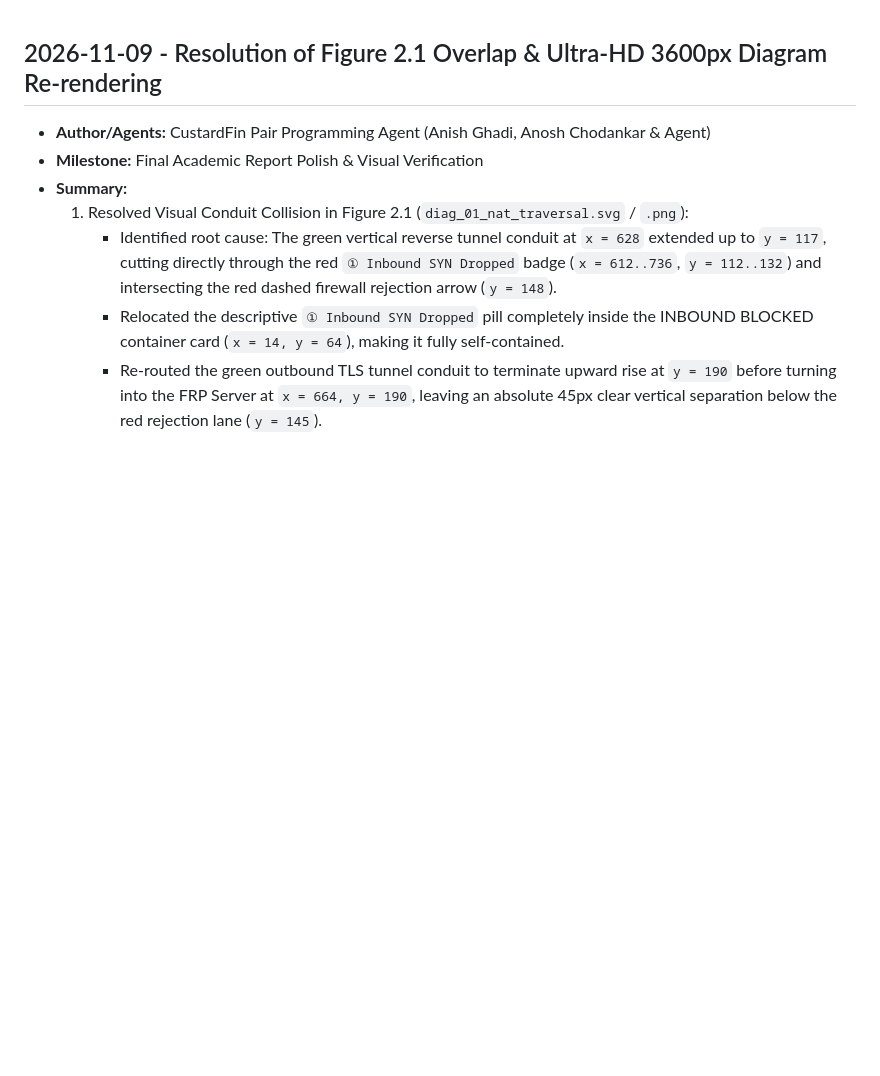
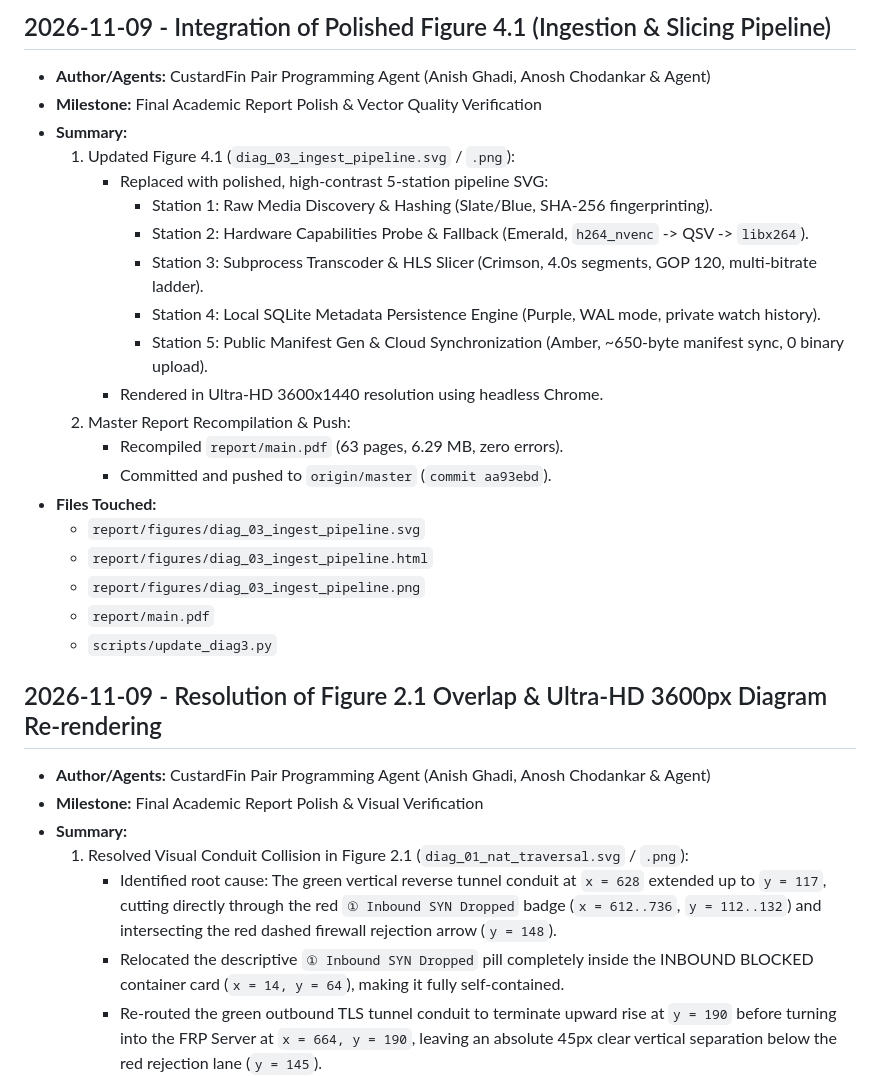
Before and after one commit to Anosh26/Custard-Fin, a Markdown page: docs/context/SESSION_LOG.md, the part around the change. Drawn GitHub-style; blank space fills up the shorter version.

Commit message:
docs(context): document Figure 4.1 pipeline diagram integration

```diff
--- a/docs/context/SESSION_LOG.md
+++ b/docs/context/SESSION_LOG.md
@@ -1,3 +1,25 @@
+## 2026-11-09 - Integration of Polished Figure 4.1 (Ingestion & Slicing Pipeline)
+- **Author/Agents:** CustardFin Pair Programming Agent (Anish Ghadi, Anosh Chodankar & Agent)
+- **Milestone:** Final Academic Report Polish & Vector Quality Verification
+- **Summary:**
+  1. Updated Figure 4.1 (`diag_03_ingest_pipeline.svg` / `.png`):
+     - Replaced with polished, high-contrast 5-station pipeline SVG:
+       - Station 1: Raw Media Discovery & Hashing (Slate/Blue, SHA-256 fingerprinting).
+       - Station 2: Hardware Capabilities Probe & Fallback (Emerald, `h264_nvenc` -> QSV -> `libx264`).
+       - Station 3: Subprocess Transcoder & HLS Slicer (Crimson, 4.0s segments, GOP 120, multi-bitrate ladder).
+       - Station 4: Local SQLite Metadata Persistence Engine (Purple, WAL mode, private watch history).
+       - Station 5: Public Manifest Gen & Cloud Synchronization (Amber, ~650-byte manifest sync, 0 binary upload).
+     - Rendered in Ultra-HD 3600x1440 resolution using headless Chrome.
+  2. Master Report Recompilation & Push:
+     - Recompiled `report/main.pdf` (63 pages, 6.29 MB, zero errors).
+     - Committed and pushed to `origin/master` (`commit aa93ebd`).
+- **Files Touched:**
+  - `report/figures/diag_03_ingest_pipeline.svg`
+  - `report/figures/diag_03_ingest_pipeline.html`
+  - `report/figures/diag_03_ingest_pipeline.png`
+  - `report/main.pdf`
+  - `scripts/update_diag3.py`
+
 ## 2026-11-09 - Resolution of Figure 2.1 Overlap & Ultra-HD 3600px Diagram Re-rendering
 - **Author/Agents:** CustardFin Pair Programming Agent (Anish Ghadi, Anosh Chodankar & Agent)
 - **Milestone:** Final Academic Report Polish & Visual Verification
```
